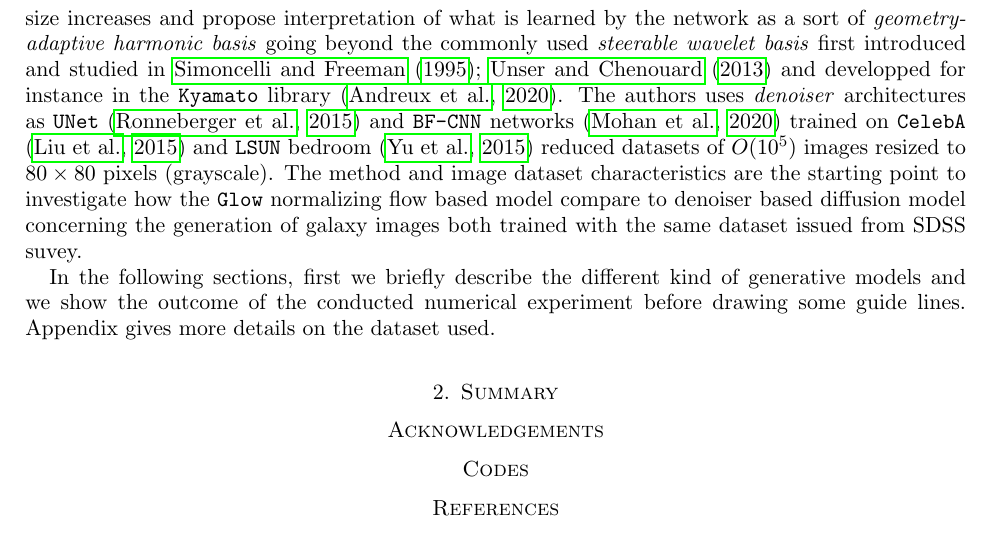
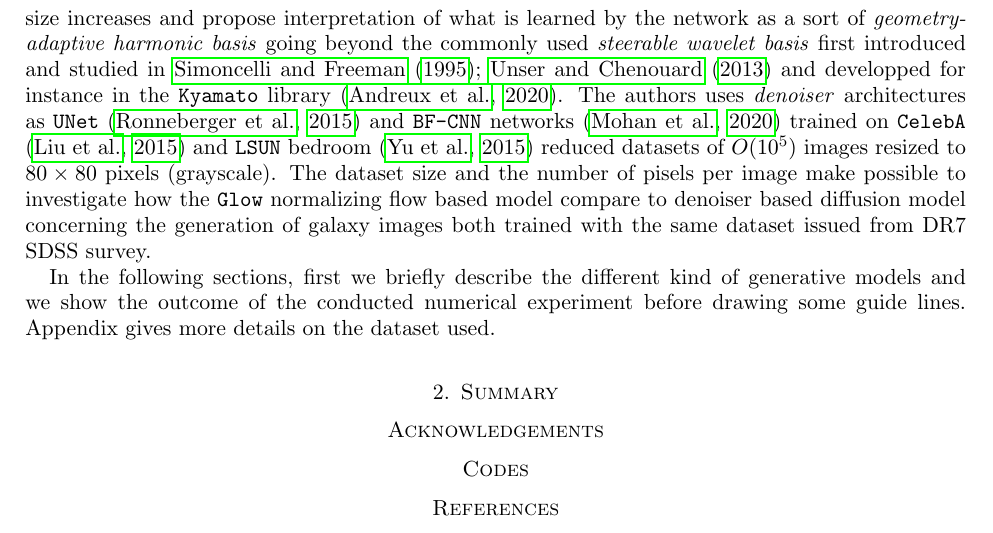
Before and after one commit to jecampagne/galaxy-stat-gen-model-paper, a LaTeX paper (paper/main.tex): part of page 2 of 4, cut so that both start at the same text. Compiled offline with pdfLaTeX.

Commit message:
more on intro

```diff
--- a/paper/main.tex
+++ b/paper/main.tex
@@ -107,7 +107,7 @@ The ability of generative models have been rapidly adopted in many domains. For
 
 Despite the impressive image quality of these generative models that are nowadays well diffused in the general public, many questions arise from mathematical and usage point of views. Notably, one may ask for what is really learned by the generative models and what are the statistical properties of the generated samples. In a general manner \cite{Hataya2023} ask if the image generated can corrupt the future datasets. However, the study is devoted  to the large scale statistical models mentioned above that are trained usually with billion-scale data extracted from the Internet, and so in turn can be contaminated by the images shared by many users. Concerning galaxy image generation the datasets are much more modest for the time being (i.e $O(10^5)$) collected from optical surveys (eg. COSMOS HST Advanced Camera for Surveys, \cite{mandelbaum_2019_3242143},  Sloan Digital Sky Survey \citep[SDSS;][]{sdss} Data Release 7 \citep{sdssdr7}) and used by a rather small community compared to social network followers which certainly  limits the datasets corruption. So, besides image corruption, \cite{HACKSTEIN2023100685,janulewicz2024assessing} have investigated different metrics to address the question of fidelity of the generated galaxy images and morphological properties compared to the original dataset.
 
-\cite{kadkhodaie2024generalization} address more mathematically oriented questions and demonstrate the passage between memorization to generalization of  diffusion generative models when the dataset size increases and propose interpretation of what is learned by the network as a sort of \textit{geometry-adaptive harmonic basis} going beyond the commonly used \textit{steerable wavelet basis} first introduced and studied in \cite{Simoncelli1995b,Unser2013} and developped for instance in the \texttt{Kyamato} library \citep{JMLR:v21:19-047}. The authors uses \textit{denoiser} architectures as \texttt{UNet} \citep{2015arXiv150504597R} and \texttt{BF-CNN} networks \citep{Mohan2020Robust} trained on \texttt{CelebA} \citep{Liu2015} and \texttt{LSUN} bedroom  \citep{Yu2015} reduced datasets of $O(10^5)$ images resized to $80\times 80$ pixels (grayscale). The method and image dataset characteristics are the starting point to investigate how the \texttt{Glow} normalizing flow based model compare to denoiser based diffusion model concerning the generation of galaxy images both trained with the same dataset issued from SDSS suvey.
+\cite{kadkhodaie2024generalization} address more mathematically oriented questions and demonstrate the passage between memorization to generalization of  diffusion generative models when the dataset size increases and propose interpretation of what is learned by the network as a sort of \textit{geometry-adaptive harmonic basis} going beyond the commonly used \textit{steerable wavelet basis} first introduced and studied in \cite{Simoncelli1995b,Unser2013} and developped for instance in the \texttt{Kyamato} library \citep{JMLR:v21:19-047}. The authors uses \textit{denoiser} architectures as \texttt{UNet} \citep{2015arXiv150504597R} and \texttt{BF-CNN} networks \citep{Mohan2020Robust} trained on \texttt{CelebA} \citep{Liu2015} and \texttt{LSUN} bedroom  \citep{Yu2015} reduced datasets of $O(10^5)$ images resized to $80\times 80$ pixels (grayscale). The dataset size and the number of pisels per image make possible to investigate how the \texttt{Glow} normalizing flow based model compare to denoiser based diffusion model concerning the generation of galaxy images both trained with the same dataset issued from DR7 SDSS survey.
 
 
 In the following sections, first we briefly describe the different kind of generative models and we show the outcome of the conducted numerical experiment before drawing some guide lines. Appendix gives more details on the dataset used.
```
